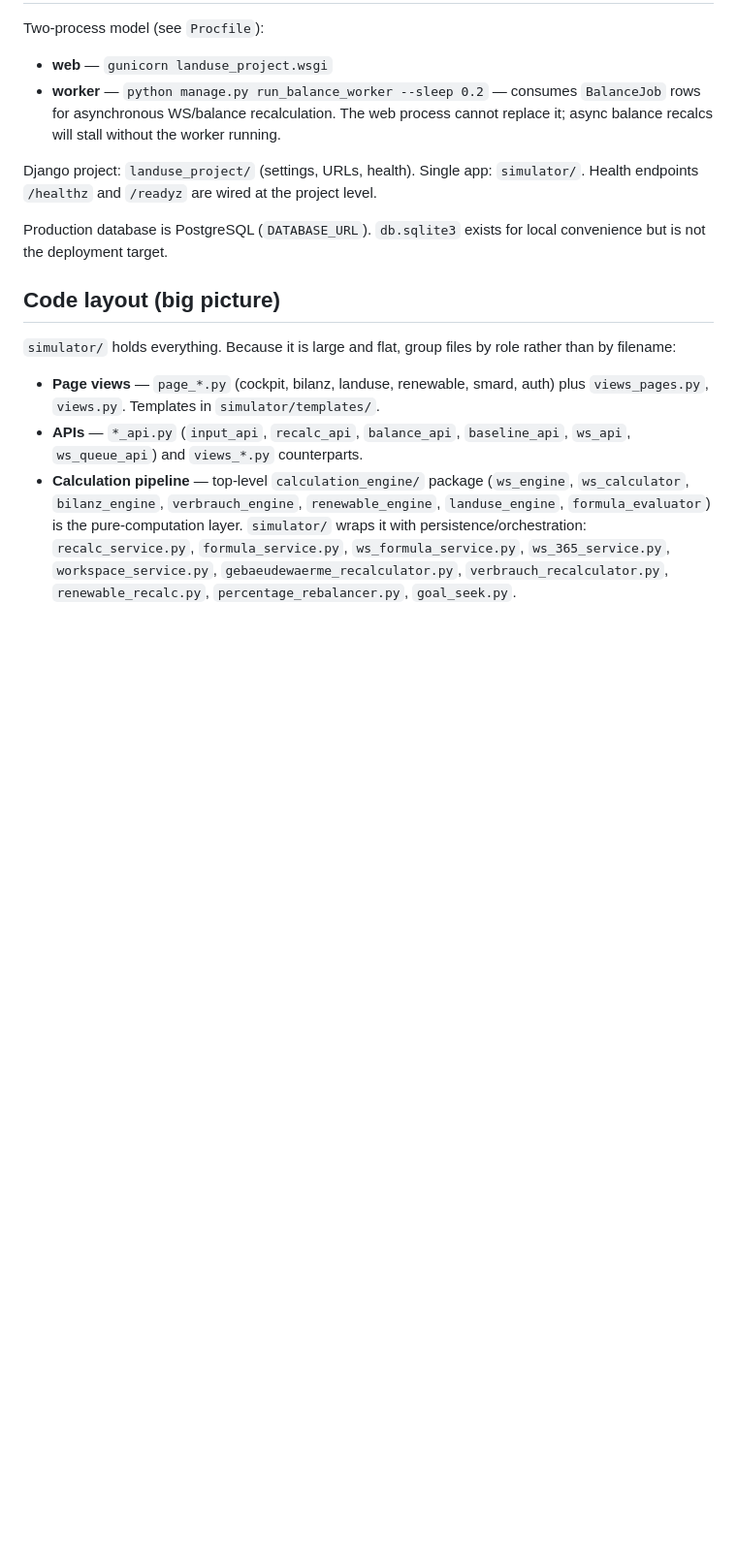
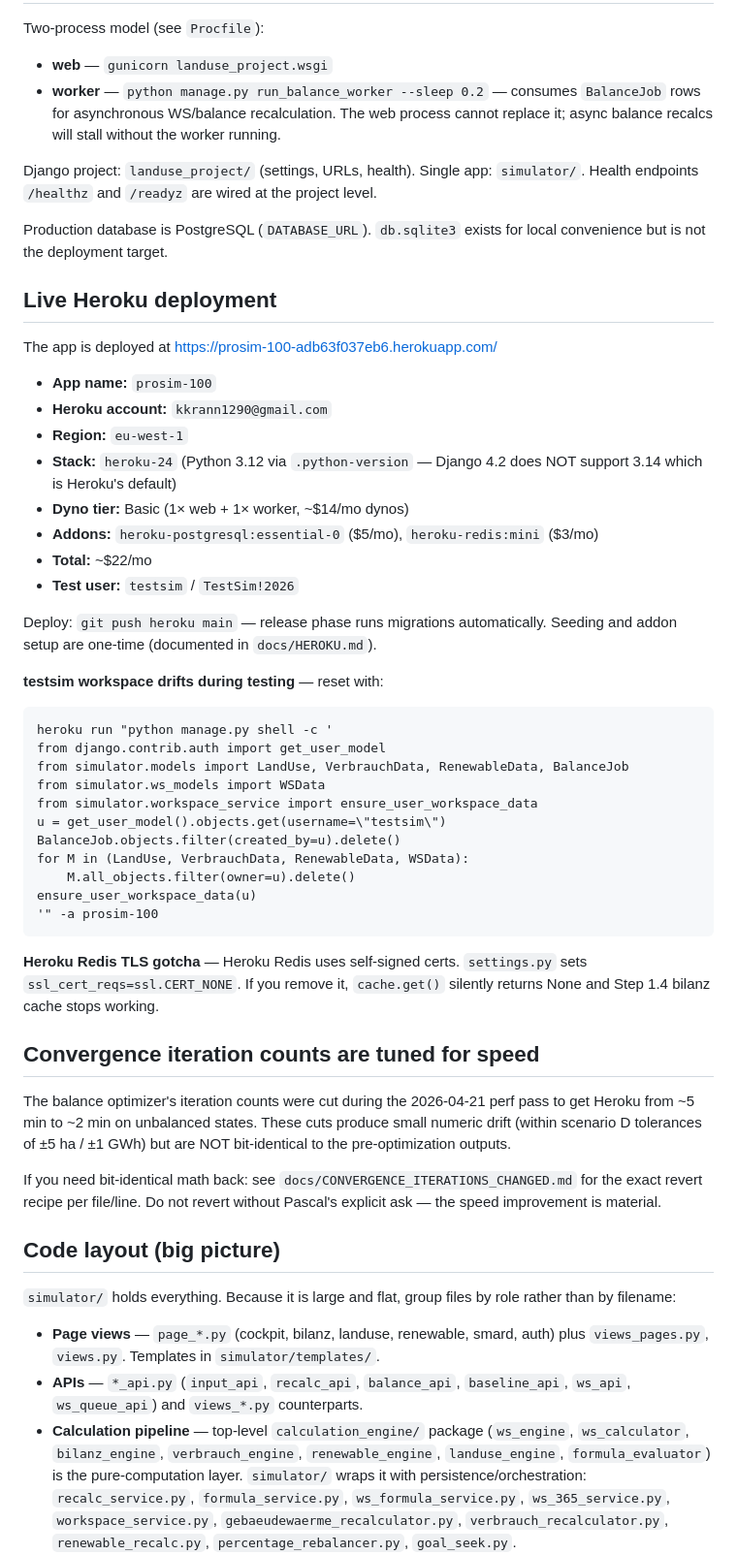
Before and after one commit to deepti1999/100prosim-runtime, a Markdown page: CLAUDE.md, the part around one of its changes. Shown at 97% size. Drawn GitHub-style; blank space fills up the shorter version.

Commit message:
docs(CLAUDE.md): capture Heroku deploy + cache coherency rules
Three new sections added based on 2026-04-21 self-review:

1. "Live Heroku deployment" — app URL, account, dyno tier, cost,
   testsim reset snippet, Redis TLS gotcha, Python 3.12 pin reason.
   Essential context that was previously only in docs/HEROKU.md;
   surfacing it in CLAUDE.md ensures future sessions see it without
   having to open a separate doc.

2. "Convergence iteration counts are tuned for speed" — warns future
   editors that balance outputs have small tolerance-level drift from
   the pre-optimization version, with pointer to
   docs/CONVERGENCE_ITERATIONS_CHANGED.md for restoration recipe.

3. "Architectural rule: process-local caches + Heroku process
   boundaries" under Code layout — documents the 4 in-memory caches,
   why signals alone aren't sufficient on Heroku (web vs worker
   process isolation), and the "always invalidate at job entry" rule.
   References the two past incidents (1.1.2 revert bug, DAG
   convergence bug) and adds the "no duplicate function names"
   companion rule.

Co-Authored-By: Claude Opus 4.7 (1M context) <noreply@anthropic.com>

````diff
--- a/CLAUDE.md
+++ b/CLAUDE.md
@@ -17,6 +17,44 @@ Django project: `landuse_project/` (settings, URLs, health). Single app: `simula
 
 Production database is PostgreSQL (`DATABASE_URL`). `db.sqlite3` exists for local convenience but is not the deployment target.
 
+## Live Heroku deployment
+
+The app is deployed at https://prosim-100-adb63f037eb6.herokuapp.com/
+
+- **App name:** `prosim-100`
+- **Heroku account:** `kkrann1290@gmail.com`
+- **Region:** `eu-west-1`
+- **Stack:** `heroku-24` (Python 3.12 via `.python-version` — Django 4.2 does NOT support 3.14 which is Heroku's default)
+- **Dyno tier:** Basic (1× web + 1× worker, ~$14/mo dynos)
+- **Addons:** `heroku-postgresql:essential-0` ($5/mo), `heroku-redis:mini` ($3/mo)
+- **Total:** ~$22/mo
+- **Test user:** `testsim` / `TestSim!2026`
+
+Deploy: `git push heroku main` — release phase runs migrations automatically. Seeding and addon setup are one-time (documented in `docs/HEROKU.md`).
+
+**testsim workspace drifts during testing** — reset with:
+```
+heroku run "python manage.py shell -c '
+from django.contrib.auth import get_user_model
+from simulator.models import LandUse, VerbrauchData, RenewableData, BalanceJob
+from simulator.ws_models import WSData
+from simulator.workspace_service import ensure_user_workspace_data
+u = get_user_model().objects.get(username=\"testsim\")
+BalanceJob.objects.filter(created_by=u).delete()
+for M in (LandUse, VerbrauchData, RenewableData, WSData):
+    M.all_objects.filter(owner=u).delete()
+ensure_user_workspace_data(u)
+'" -a prosim-100
+```
+
+**Heroku Redis TLS gotcha** — Heroku Redis uses self-signed certs. `settings.py` sets `ssl_cert_reqs=ssl.CERT_NONE`. If you remove it, `cache.get()` silently returns None and Step 1.4 bilanz cache stops working.
+
+## Convergence iteration counts are tuned for speed
+
+The balance optimizer's iteration counts were cut during the 2026-04-21 perf pass to get Heroku from ~5 min to ~2 min on unbalanced states. These cuts produce small numeric drift (within scenario D tolerances of ±5 ha / ±1 GWh) but are NOT bit-identical to the pre-optimization outputs.
+
+If you need bit-identical math back: see `docs/CONVERGENCE_ITERATIONS_CHANGED.md` for the exact revert recipe per file/line. Do not revert without Pascal's explicit ask — the speed improvement is material.
+
 ## Code layout (big picture)
 
 `simulator/` holds everything. Because it is large and flat, group files by role rather than by filename:
````
Also changed, not shown: other parts of CLAUDE.md (+18 -0 lines).
